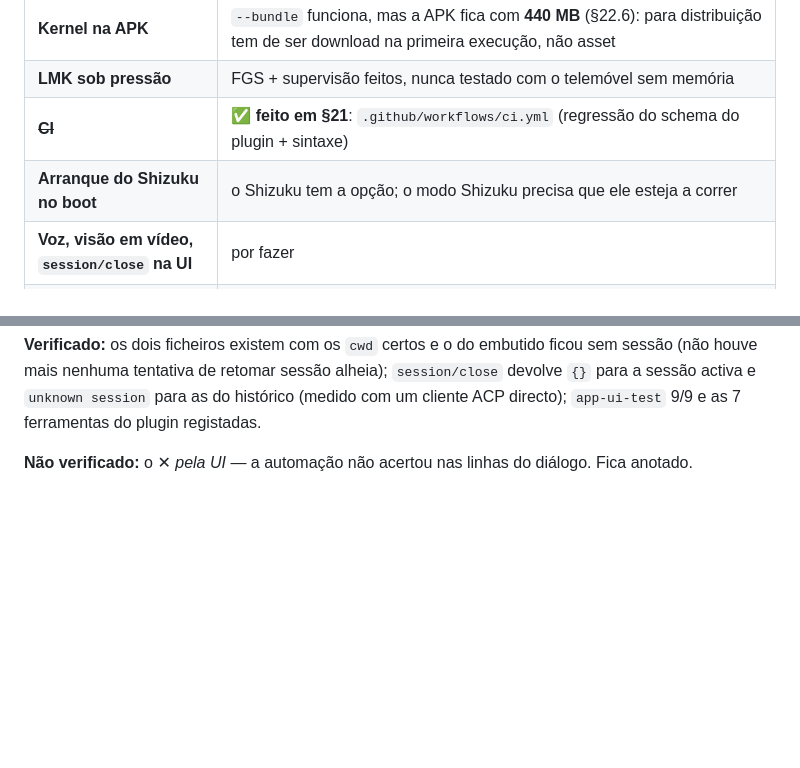
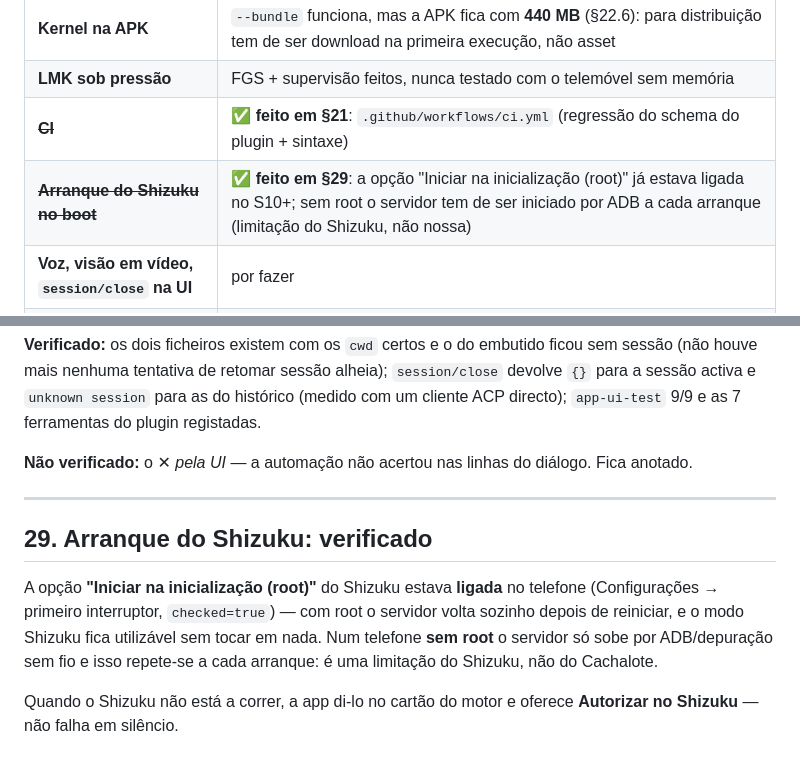
Before and after one commit to ricardojrgpimentel/cachalote, a Markdown page: STATUS.md, 2 parts joined by grey strips. Drawn GitHub-style; blank space fills up the shorter version.

```diff
--- a/STATUS.md
+++ b/STATUS.md
@@ -606,7 +606,7 @@ repositório está em `main`, empurrado, sem alterações pendentes.
 | **Kernel na APK** | `--bundle` funciona, mas a APK fica com **440 MB** (§22.6): para distribuição tem de ser download na primeira execução, não asset |
 | **LMK sob pressão** | FGS + supervisão feitos, nunca testado com o telemóvel sem memória |
 | ~~**CI**~~ | ✅ **feito em §21**: `.github/workflows/ci.yml` (regressão do schema do plugin + sintaxe) |
-| **Arranque do Shizuku no boot** | o Shizuku tem a opção; o modo Shizuku precisa que ele esteja a correr |
+| ~~**Arranque do Shizuku no boot**~~ | ✅ **feito em §29**: a opção "Iniciar na inicialização (root)" já estava ligada no S10+; sem root o servidor tem de ser iniciado por ADB a cada arranque (limitação do Shizuku, não nossa) |
 | **Voz, visão em vídeo, `session/close` na UI** | por fazer |
 | **Ligação app↔daemon aos solavancos** | §21: a app reconecta em ciclo depois de o motor reiniciar (a chave grava → motor reinicia); um pedido nesse intervalo falha com "a ligação ao motor caiu". Vale a pena tornar a reconexão mais calma. |
 
@@ -1148,3 +1148,17 @@ sessão activa e `unknown session` para as do histórico (medido com um cliente
 `app-ui-test` 9/9 e as 7 ferramentas do plugin registadas.
 
 **Não verificado:** o ✕ *pela UI* — a automação não acertou nas linhas do diálogo. Fica anotado.
+
+
+---
+
+## 29. Arranque do Shizuku: verificado
+
+A opção **"Iniciar na inicialização (root)"** do Shizuku estava **ligada** no telefone
+(Configurações → primeiro interruptor, `checked=true`) — com root o servidor volta sozinho
+depois de reiniciar, e o modo Shizuku fica utilizável sem tocar em nada. Num telefone **sem
+root** o servidor só sobe por ADB/depuração sem fio e isso repete-se a cada arranque: é uma
+limitação do Shizuku, não do Cachalote.
+
+Quando o Shizuku não está a correr, a app di-lo no cartão do motor e oferece **Autorizar no
+Shizuku** — não falha em silêncio.
```
Also changed, not shown: docs/knowledge-android.md (+15 -0 lines).
